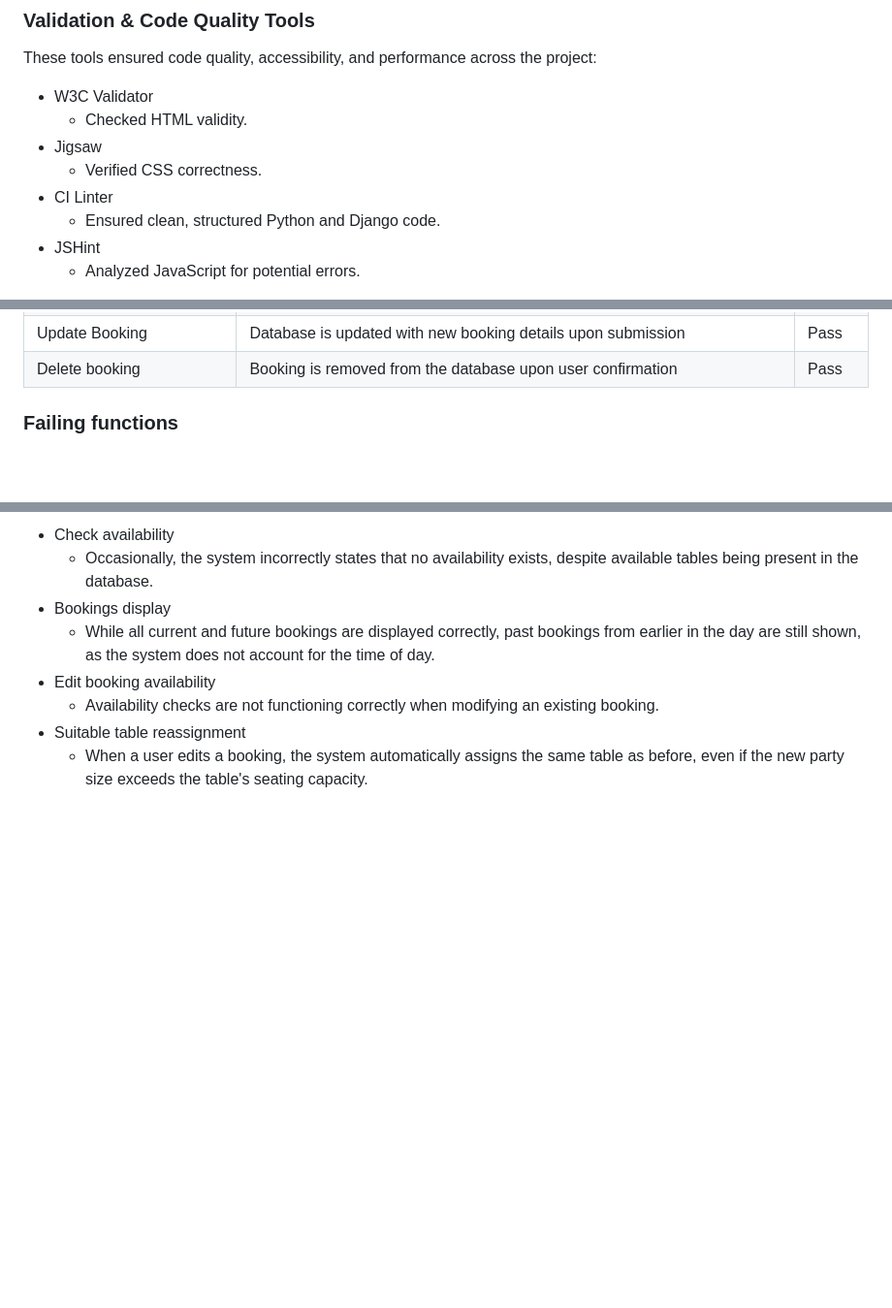
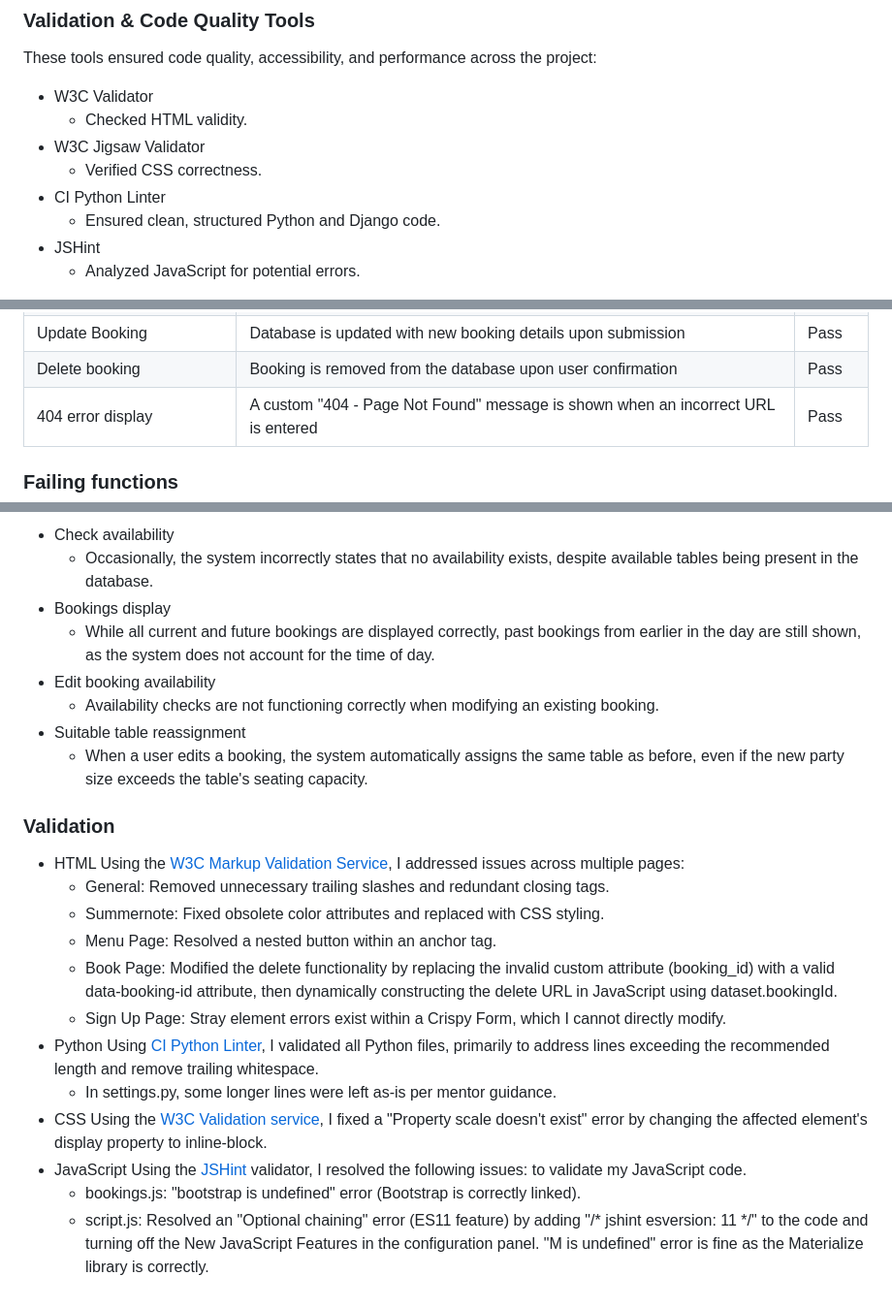
Before and after one commit to BekMart/denada, a Markdown page: README.md, 3 parts joined by grey strips. Shown at 97% size. Drawn GitHub-style; blank space fills up the shorter version.

Commit message:
Detail validation process in README.md file

```diff
--- a/README.md
+++ b/README.md
@@ -625,9 +625,9 @@ Feature: A user-generated review and rating system allowing customers to rate me
 These tools ensured code quality, accessibility, and performance across the project:
 - W3C Validator
     - Checked HTML validity.
-- Jigsaw
+- W3C Jigsaw Validator
     - Verified CSS correctness.
-- CI Linter
+- CI Python Linter
     - Ensured clean, structured Python and Django code.
 - JSHint
     - Analyzed JavaScript for potential errors.
@@ -668,6 +668,7 @@ These tools ensured code quality, accessibility, and performance across the proj
 | Suitable table reassignment | A new table is reassigned if needed | Fail |
 | Update Booking | Database is updated with new booking details upon submission | Pass |
 | Delete booking | Booking is removed from the database upon user confirmation | Pass |
+| 404 error display | A custom "404 - Page Not Found" message is shown when an incorrect URL is entered | Pass |
 
 ### Failing functions
 
@@ -679,6 +680,26 @@ These tools ensured code quality, accessibility, and performance across the proj
     - Availability checks are not functioning correctly when modifying an existing booking.
 - Suitable table reassignment
     - When a user edits a booking, the system automatically assigns the same table as before, even if the new party size exceeds the table's seating capacity.
+
+
+### Validation
+
+- HTML
+    Using the [W3C Markup Validation Service](https://validator.w3.org/#validate_by_input), I addressed issues across multiple pages:
+    - General: Removed unnecessary trailing slashes and redundant closing </p> tags.
+    - Summernote: Fixed obsolete color attributes and replaced with CSS styling.
+    - Menu Page: Resolved a nested button within an anchor tag.
+    - Book Page: Modified the delete functionality by replacing the invalid custom attribute (booking_id) with a valid data-booking-id attribute, then dynamically constructing the delete URL in JavaScript using dataset.bookingId.
+    - Sign Up Page: Stray element errors exist within a Crispy Form, which I cannot directly modify.
+- Python
+    Using [CI Python Linter](https://pep8ci.herokuapp.com/), I validated all Python files, primarily to address lines exceeding the recommended length and remove trailing whitespace.
+    - In settings.py, some longer lines were left as-is per mentor guidance.
+- CSS
+    Using the [W3C Validation service](https://jigsaw.w3.org/css-validator/#validate_by_input), I fixed a "Property scale doesn't exist" error by changing the affected element's display property to inline-block.
+- JavaScript
+    Using the [JSHint](https://jshint.com/) validator, I resolved the following issues: to validate my JavaScript code.
+    - bookings.js: "bootstrap is undefined" error (Bootstrap is correctly linked).
+    - script.js: Resolved an "Optional chaining" error (ES11 feature) by adding "/* jshint esversion: 11 */" to the code and turning off the New JavaScript Features in the configuration panel. "M is undefined" error is fine as the Materialize library is correctly.
 
 [flow-chart]: static/images/flow-chart.png
 [erd]: static/images/erd.png
```
